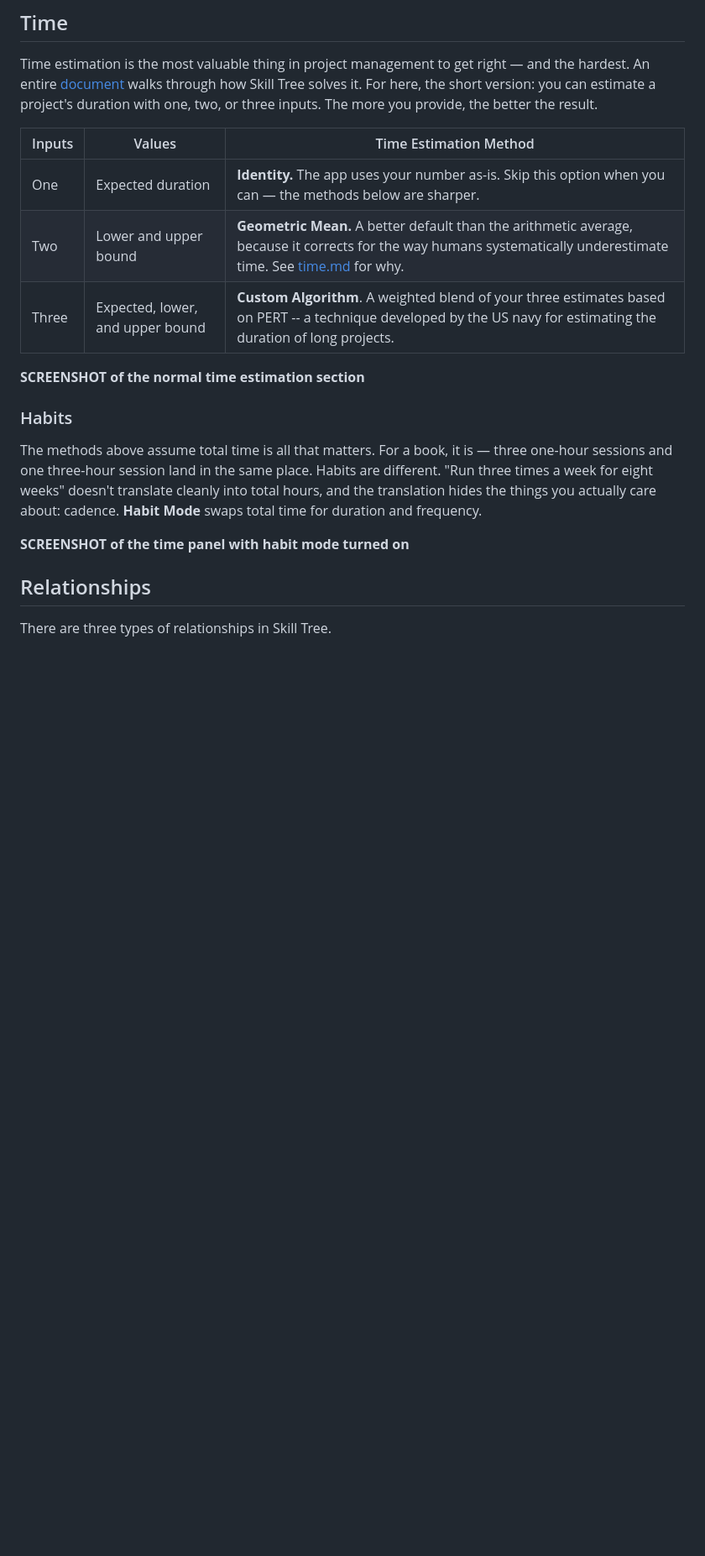
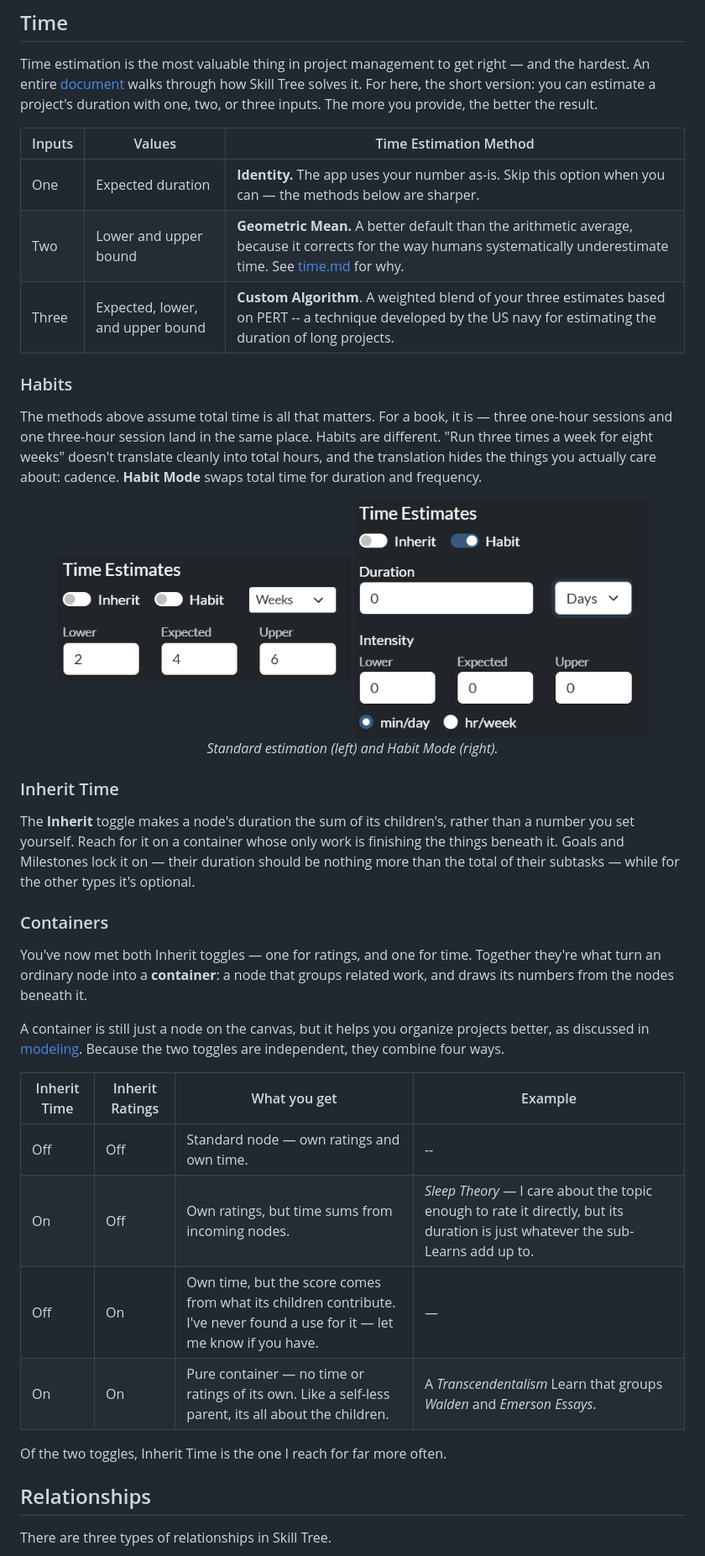
Before and after one commit to jmaroszek/Skill-Tree, a Markdown page: docs/features.md, the part around one of its changes. Shown at 84% size. GitHub-like rendering; pictures changed too: images/node-editor-time-habit-section.png (added), images/node-editor-time-section.png (added); blank space fills up the shorter version.

```diff
--- a/docs/features.md
+++ b/docs/features.md
@@ -105,19 +105,42 @@ In order to standardize the rating process, there is a table that describes what
 ## Time
 Time estimation is the most valuable thing in project management to get right — and the hardest. An entire [document](time.md) walks through how Skill Tree solves it. For here, the short version: you can estimate a project's duration with one, two, or three inputs. The more you provide, the better the result.
 
+
+
 | Inputs | Values | Time Estimation Method |
 |---|---|---|
 | One | Expected duration | **Identity.** The app uses your number as-is. Skip this option when you can — the methods below are sharper. |
 | Two | Lower and upper bound | **Geometric Mean.** A better default than the arithmetic average, because it corrects for the way humans systematically underestimate time. See [time.md](time.md) for why. |
 | Three | Expected, lower, and upper bound | **Custom Algorithm**. A weighted blend of your three estimates based on PERT -- a technique developed by the US navy for estimating the duration of long projects. |
 
-**SCREENSHOT of the normal time estimation section**
-
 ### Habits
 
 The methods above assume total time is all that matters. For a book, it is — three one-hour sessions and one three-hour session land in the same place. Habits are different. "Run three times a week for eight weeks" doesn't translate cleanly into total hours, and the translation hides the things you actually care about: cadence. **Habit Mode** swaps total time for duration and frequency.
 
-**SCREENSHOT of the time panel with habit mode turned on**
+<p align="center">
+  <img src="../images/node-editor-time-section.png" alt="Node editor time section" width="350" style="vertical-align: middle; margin: 0 20px;">
+  <img src="../images/node-editor-time-habit-section.png" alt="Node editor time section with habit mode on" width="350" style="vertical-align: middle; margin: 0 20px;">
+  <br>
+  <em>Standard estimation (left) and Habit Mode (right).</em>
+</p>
+
+### Inherit Time
+The **Inherit** toggle makes a node's duration the sum of its children's, rather than a number you set yourself. Reach for it on a container whose only work is finishing the things beneath it. Goals and Milestones lock it on — their duration should be nothing more than the total of their subtasks — while for the other types it's optional.
+
+### Containers
+
+You've now met both Inherit toggles — one for ratings, and one for time. Together they're what turn an ordinary node into a **container**: a node that groups related work, and draws its numbers from the nodes beneath it.
+
+A container is still just a node on the canvas, but it helps you organize projects better, as discussed in [modeling](modeling.md). Because the two toggles are independent, they combine four ways.
+
+| Inherit Time | Inherit Ratings | What you get | Example |
+|---|---|---|---|
+| Off | Off | Standard node — own ratings and own time. | -- |
+| On | Off | Own ratings, but time sums from incoming nodes. | *Sleep Theory* — I care about the topic enough to rate it directly, but its duration is just whatever the sub-Learns add up to. |
+| Off | On | Own time, but the score comes from what its children contribute. I've never found a use for it — let me know if you have. | — |
+| On | On | Pure container — no time or ratings of its own. Like a self-less parent, its all about the children. | A *Transcendentalism* Learn that groups *Walden* and *Emerson Essays*. |
+
+Of the two toggles, Inherit Time is the one I reach for far more often.
 
 ## Relationships
 
```
Also changed, not shown: other parts of docs/features.md (+40 -55 lines), docs/modeling.md (+0 -15 lines), images/node-editor-external-resources.png (added), images/node-editor-relationships.png (added), images/relationship-types.png (added).
